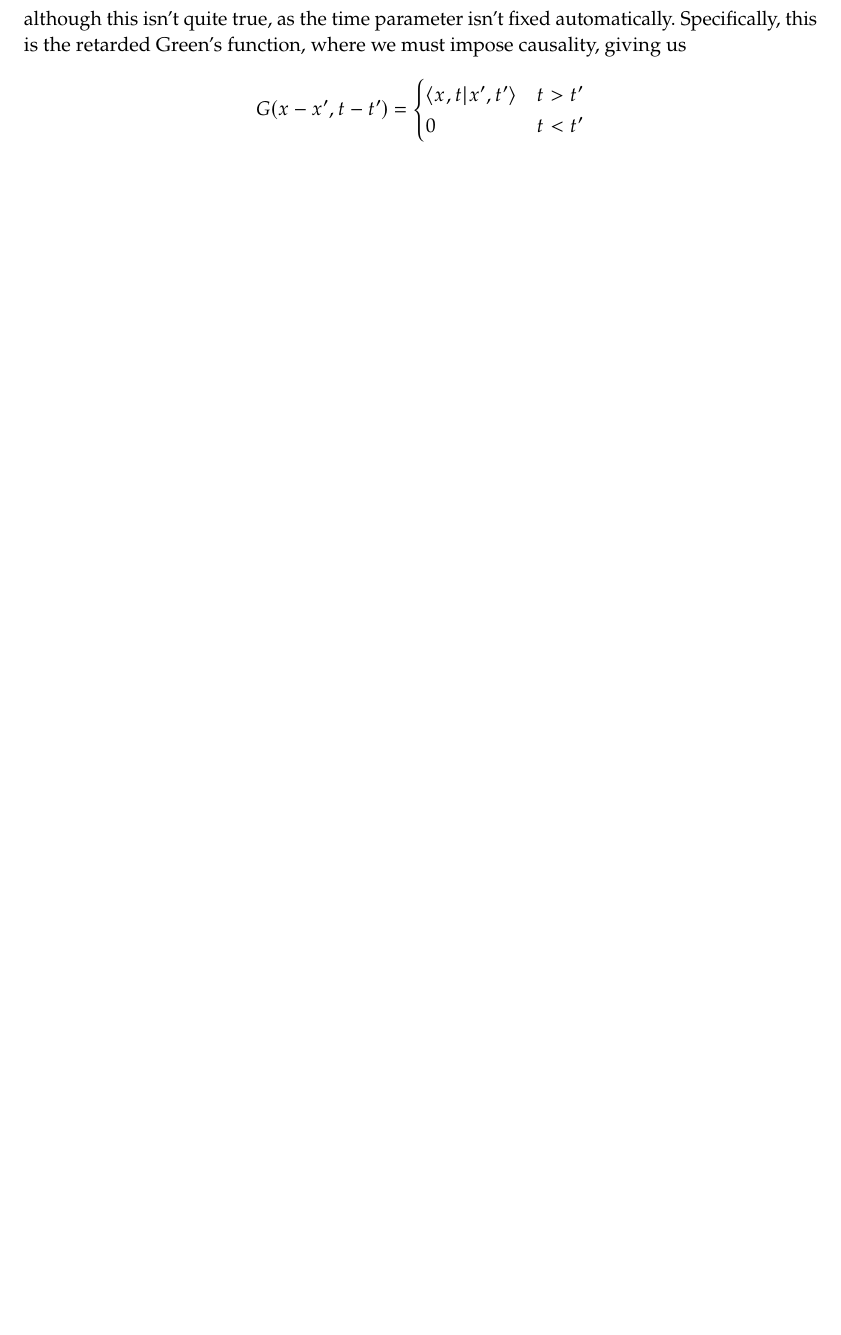
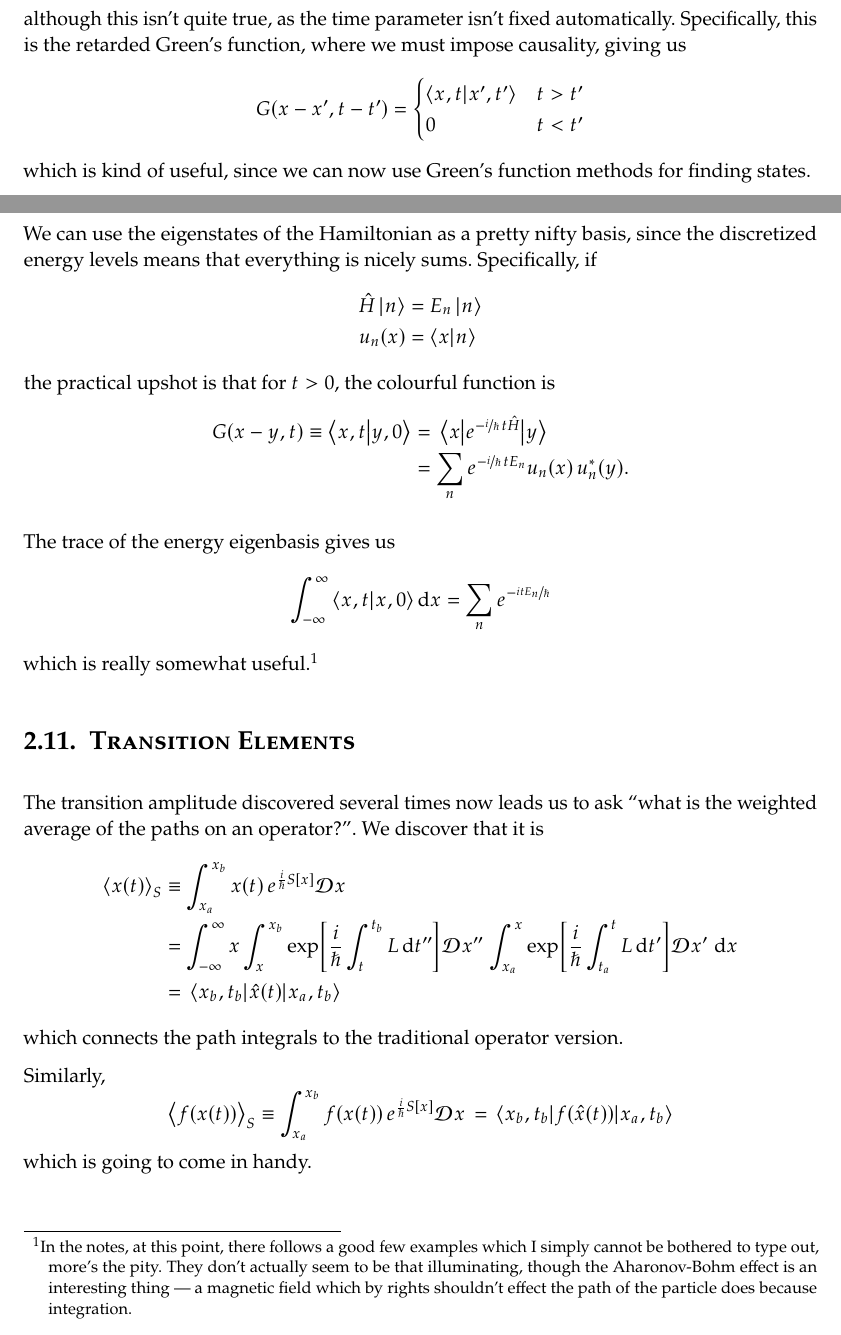
Before and after one commit to penguinoneshaw/PHYS11019-quantum-theory, a LaTeX document (Quantum_Revision.tex): part of page 14 of 17 before the commit and two parts of pages 13 and 14 of 18 after it, the two joined at a grey line, cut so that both start at the same text, the shorter picture padded with empty space. Compiled offline with pdfLaTeX.

```diff
--- a/Quantum_Revision.tex
+++ b/Quantum_Revision.tex
@@ -18,7 +18,7 @@
 \usepackage{booktabs}
 \usepackage{bbm}
 \usepackage{cancel}
-\usepackage[sorting=none,bibencoding=utf8,style=authoryear,giveninits,uniquename=init]{biblatex}
+\usepackage[sorting=none,bibencoding=utf8,giveninits,uniquename=init]{biblatex}
 \addbibresource{QT.bib}
 
 \KOMAoption{chapterprefix}{true}
@@ -344,3 +343,31 @@
     0 & t < t^\prime
   \end{cases}
 \end{equation*}
+which is kind of useful, since we can now use Green's function methods for finding states.
+
+\section{Energy Eigenbasis}
+We can use the eigenstates of the Hamiltonian as a pretty nifty basis, since the discretized energy levels means that everything is nicely sums. Specifically, if
+\begin{align*}
+  \hat{H}\ket{n} &= E_n\ket{n}\\
+  u_n(x) &= \braket{x}{n}
+\end{align*}
+the practical upshot is that for \(t > 0 \), the colourful function is
+\begin{align*}
+  G(x-y, t) \equiv \braket{x, t}{y, 0} &= \mel{x}{e^{-\nicefrac{i}{\hbar}\,t \hat{H}}}{y}\\
+  &= \sum_n e^{-\nicefrac{i}{\hbar}\,t E_n} u_n(x)\,u_n^\ast(y).
+\end{align*}
+
+The trace of the energy eigenbasis gives us \[ \int_{-\infty}^{\infty} \braket{x,t}{x,0} \dd{x} = \sum_n e^{-\nicefrac{itE_n}{\hbar}} \] which is really somewhat useful.\footnote{In the notes, at this point, there follows a good few examples which I simply cannot be bothered to type out, more's the pity. They don't actually seem to be that illuminating, though the Aharonov-Bohm effect is an interesting thing --- a magnetic field which by rights shouldn't effect the path of the particle does because integration.}
+
+\section{Transition Elements}
+The transition amplitude discovered several times now leads us to ask ``what is the weighted average of the paths on an operator?''.
+We discover that it is
+\begin{align*}
+  \ev{x(t)}_S &\equiv \int_{x_a}^{x_b} x(t) \, e^{\frac{i}{\hbar} S[x]} \DD{x}\\
+  &= \int_{-\infty}^\infty x \int_x^{x_b} \exp[\frac{i}{\hbar} \int_t^{t_b} L \dd{t^{\prime\prime}}]\DD{x^{\prime\prime}} \int^x_{x_a}\exp[\frac{i}{\hbar} \int^t_{t_a} L \dd{t^{\prime}}]\DD{x^{\prime}}\dd{x}\\
+  &= \mel{x_b, t_b}{\hat{x}(t)}{x_a, t_b}
+\end{align*}
+which connects the path integrals to the traditional operator version.
+
+Similarly, \[ \ev{f(x(t))}_S \equiv \int_{x_a}^{x_b} f(x(t))\, e^{\frac{i}{\hbar} S[x]} \DD{x} = \mel{x_b, t_b}{f(\hat{x}(t))}{x_a, t_b}\]
+which is going to come in handy.
```
Also changed, not shown: Quantum_Revision.tex (23 more changed lines).
